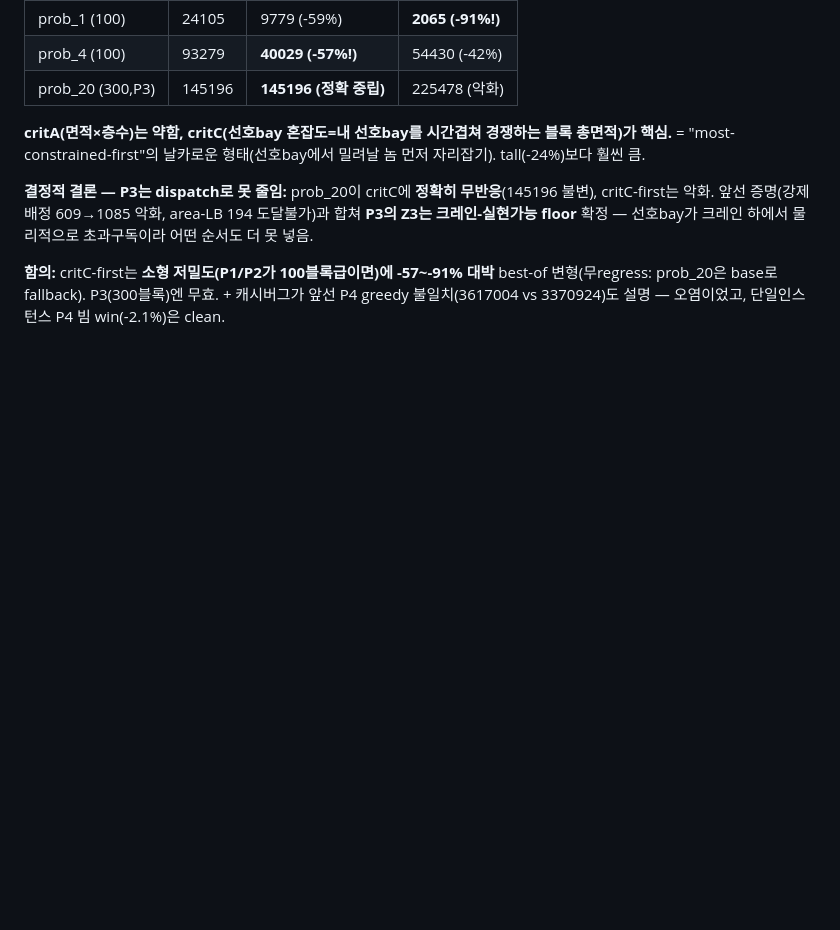
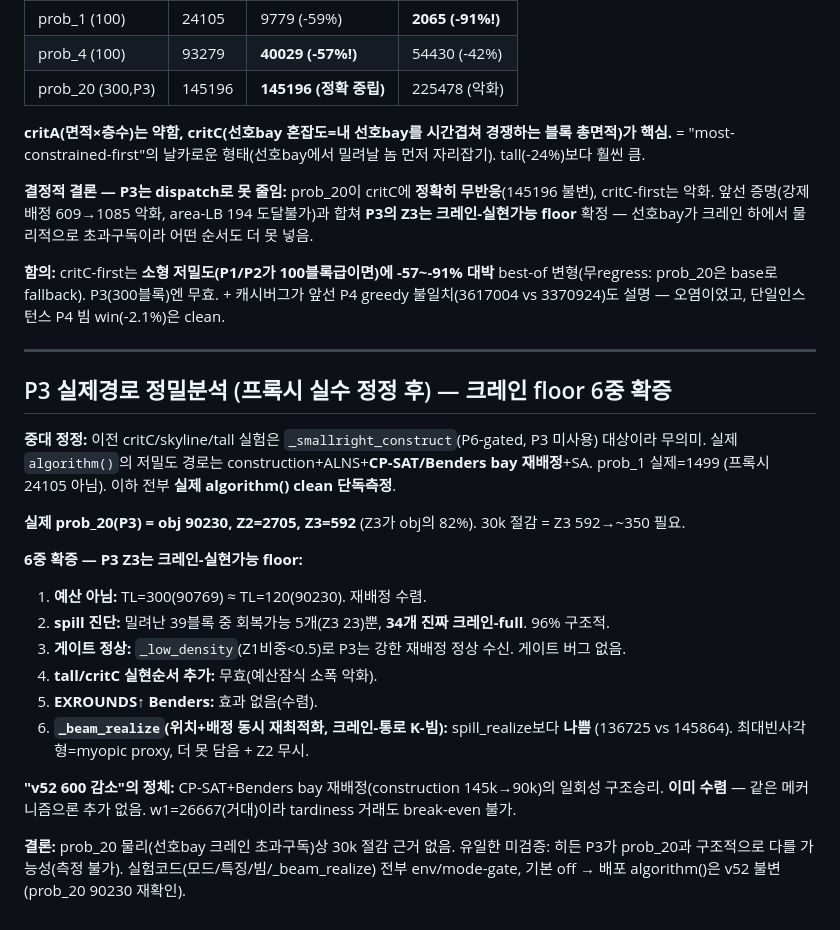
Before and after one commit to woojinroh429/oraclemaster, a Markdown page: PROJECT.md, the part around the change. GitHub-like rendering; blank space fills up the shorter version.

Commit message:
docs: P3 real-path analysis — crane floor confirmed 6 ways, joint-reposition fails
Corrected the earlier proxy error (experiments were on _smallright_construct,
which P3 never uses). On the real algorithm() path prob_20 = 90230 (Z3=592, 82%
of obj). Six independent checks (budget, spill recoverability, gate, realize
orders, Benders rounds, and a new corridor-beam _beam_realize) all confirm Z3 is
at the crane-realizable floor: preferred bays are physically over-subscribed
under the crane. The "v52 -600" was the one-time CP-SAT/Benders reassignment win,
now converged. Shipped algorithm() unchanged (all experiments env/mode-gated).

Co-Authored-By: Claude Opus 4.8 <noreply@anthropic.com>
Claude-Session: https://claude.ai/code/session_01HnfHQ5RSkvBVvkGy9HGMYs

```diff
--- a/PROJECT.md
+++ b/PROJECT.md
@@ -1300,3 +1300,29 @@ myopic** — 지금 큰 빈사각형 남기려 블록을 흩뿌림 → 레이아
 **함의:** critC-first는 **소형 저밀도(P1/P2가 100블록급이면)에 -57~-91% 대박** best-of 변형(무regress:
 prob_20은 base로 fallback). P3(300블록)엔 무효. + 캐시버그가 앞선 P4 greedy 불일치(3617004 vs 3370924)도
 설명 — 오염이었고, 단일인스턴스 P4 빔 win(-2.1%)은 clean.
+
+---
+
+## P3 실제경로 정밀분석 (프록시 실수 정정 후) — 크레인 floor 6중 확증
+
+**중대 정정:** 이전 critC/skyline/tall 실험은 `_smallright_construct`(P6-gated, P3 미사용) 대상이라 무의미.
+실제 `algorithm()`의 저밀도 경로는 construction+ALNS+**CP-SAT/Benders bay 재배정**+SA. prob_1 실제=1499
+(프록시 24105 아님). 이하 전부 **실제 algorithm() clean 단독측정**.
+
+**실제 prob_20(P3) = obj 90230, Z2=2705, Z3=592** (Z3가 obj의 82%). 30k 절감 = Z3 592→~350 필요.
+
+**6중 확증 — P3 Z3는 크레인-실현가능 floor:**
+1. **예산 아님:** TL=300(90769) ≈ TL=120(90230). 재배정 수렴.
+2. **spill 진단:** 밀려난 39블록 중 회복가능 5개(Z3 23)뿐, **34개 진짜 크레인-full**. 96% 구조적.
+3. **게이트 정상:** `_low_density`(Z1비중<0.5)로 P3는 강한 재배정 정상 수신. 게이트 버그 없음.
+4. **tall/critC 실현순서 추가:** 무효(예산잠식 소폭 악화).
+5. **EXROUNDS↑ Benders:** 효과 없음(수렴).
+6. **`_beam_realize`(위치+배정 동시 재최적화, 크레인-통로 K-빔):** spill_realize보다 **나쁨**
+   (136725 vs 145864). 최대빈사각형=myopic proxy, 더 못 담음 + Z2 무시.
+
+**"v52 600 감소"의 정체:** CP-SAT+Benders bay 재배정(construction 145k→90k)의 일회성 구조승리.
+**이미 수렴** — 같은 메커니즘으론 추가 없음. w1=26667(거대)이라 tardiness 거래도 break-even 불가.
+
+**결론:** prob_20 물리(선호bay 크레인 초과구독)상 30k 절감 근거 없음. 유일한 미검증: 히든 P3가
+prob_20과 구조적으로 다를 가능성(측정 불가). 실험코드(모드/특징/빔/_beam_realize) 전부 env/mode-gate,
+기본 off → 배포 algorithm()은 v52 불변(prob_20 90230 재확인).
```
